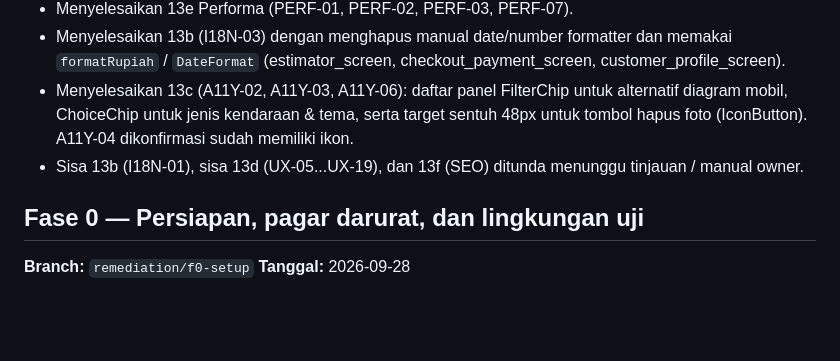
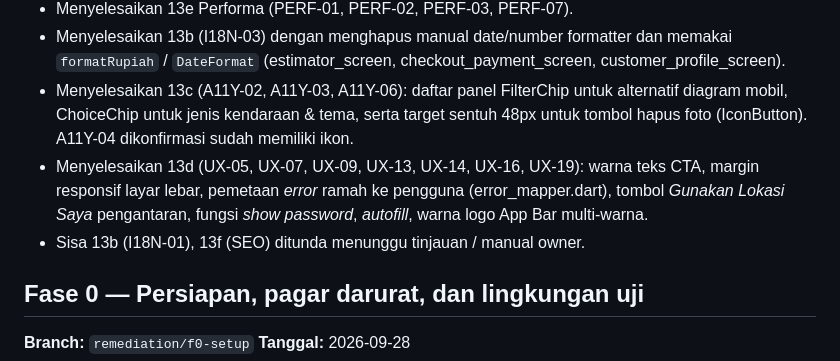
Before and after one commit to revivecoid/app, a Markdown page: docs/remediation/PROGRESS.md, the part around the change. Rendered like a GitHub page; blank space fills up the shorter version.

Commit message:
docs: update progress F13

```diff
--- a/docs/remediation/PROGRESS.md
+++ b/docs/remediation/PROGRESS.md
@@ -32,7 +32,8 @@
 - Menyelesaikan 13e Performa (PERF-01, PERF-02, PERF-03, PERF-07).
 - Menyelesaikan 13b (I18N-03) dengan menghapus manual date/number formatter dan memakai `formatRupiah` / `DateFormat` (estimator_screen, checkout_payment_screen, customer_profile_screen).
 - Menyelesaikan 13c (A11Y-02, A11Y-03, A11Y-06): daftar panel FilterChip untuk alternatif diagram mobil, ChoiceChip untuk jenis kendaraan & tema, serta target sentuh 48px untuk tombol hapus foto (IconButton). A11Y-04 dikonfirmasi sudah memiliki ikon.
-- Sisa 13b (I18N-01), sisa 13d (UX-05...UX-19), dan 13f (SEO) ditunda menunggu tinjauan / manual owner.
+- Menyelesaikan 13d (UX-05, UX-07, UX-09, UX-13, UX-14, UX-16, UX-19): warna teks CTA, margin responsif layar lebar, pemetaan *error* ramah ke pengguna (error_mapper.dart), tombol *Gunakan Lokasi Saya* pengantaran, fungsi *show password*, *autofill*, warna logo App Bar multi-warna.
+- Sisa 13b (I18N-01), 13f (SEO) ditunda menunggu tinjauan / manual owner.
 
 ## Fase 0 — Persiapan, pagar darurat, dan lingkungan uji
 
```
